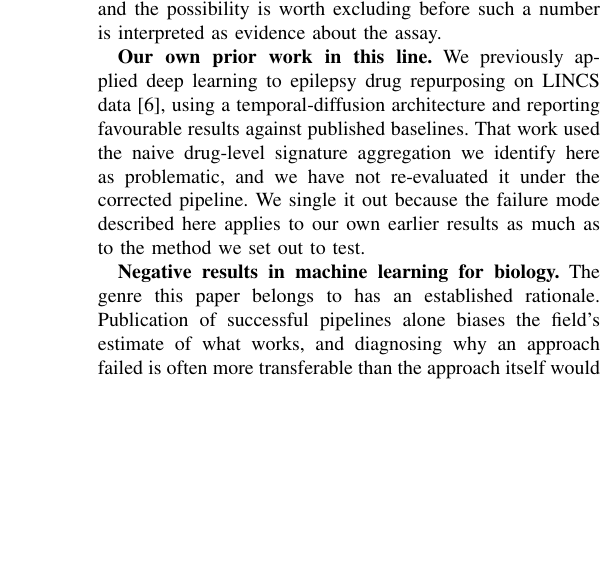
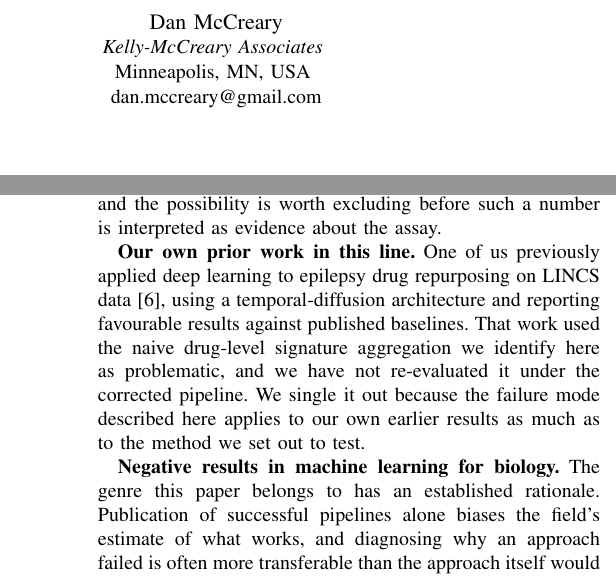
Before and after one commit to edanmn/maidrs-2026-modality, a LaTeX paper (paper/maidrs_main.tex): part of one column of page 2 of 7 before the commit and two parts of the columns of pages 1 and 2 of 7 after it, the two joined at a grey line, cut at the place of the change, the shorter picture padded with empty space. Compiled offline with pdfLaTeX; a missing font is replaced by an installed copy or a similar font; a LaTeX package or settings file that is missing is left out.

Commit message:
Add Dan McCreary as second author
Attribute the prior CTDN abstract to one author rather than to the pair, since
it is single-authored.

Co-Authored-By: Claude Opus 5 (1M context) <noreply@anthropic.com>
Claude-Session: https://claude.ai/code/session_01CSm5K4kjhuaAKsWcc9kSb9

```diff
--- a/paper/maidrs_main.tex
+++ b/paper/maidrs_main.tex
@@ -27,7 +27,12 @@
 \author{\IEEEauthorblockN{Rishik Kondadadi}
 \IEEEauthorblockA{\textit{Eastview High School} \\
 Apple Valley, MN, USA \\
-rishik.kondadadi@gmail.com}}
+rishik.kondadadi@gmail.com}
+\and
+\IEEEauthorblockN{Dan McCreary}
+\IEEEauthorblockA{\textit{Kelly-McCreary Associates} \\
+Minneapolis, MN, USA \\
+dan.mccreary@gmail.com}}
 \fi
 
 \maketitle
@@ -153,9 +158,9 @@ problematic, and it has not been re-evaluated under the corrected pipeline. We
 single it out because the failure mode described here applies to prior results in
 this line as much as to the method we set out to test.
 \else
-\textbf{Our own prior work in this line.} We previously applied deep learning to
-epilepsy drug repurposing on LINCS data~\cite{kondadadi2025ctdn}, using a
-temporal-diffusion architecture and reporting favourable results against
+\textbf{Our own prior work in this line.} One of us previously applied deep
+learning to epilepsy drug repurposing on LINCS data~\cite{kondadadi2025ctdn},
+using a temporal-diffusion architecture and reporting favourable results against
 published baselines. That work used the naive drug-level signature aggregation
 we identify here as problematic, and we have not re-evaluated it under the
 corrected pipeline. We single it out because the failure mode described here
```
Also changed, not shown: README.md, paper/maidrs_main.pdf.
